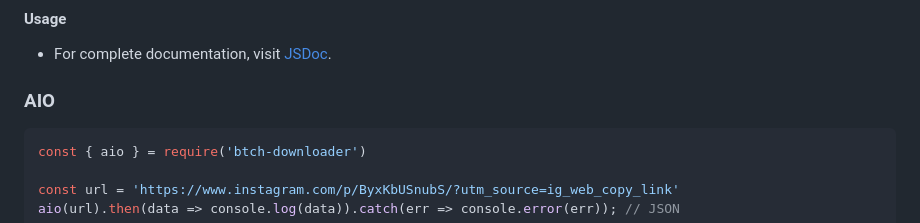
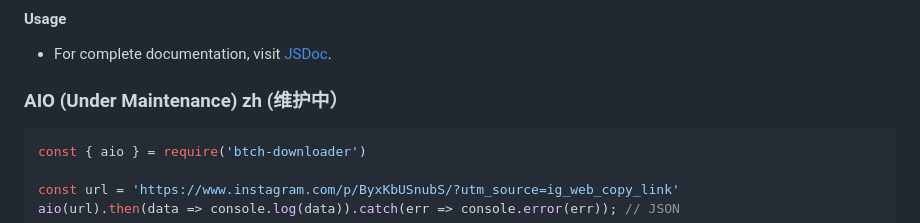
Before and after one commit to hostinger-bot/btch-downloader, a Markdown page: README.md, the part around the change. GitHub-like rendering.

````diff
--- a/README.md
+++ b/README.md
@@ -11,7 +11,7 @@ npm i btch-downloader
 #### Usage
    - For complete documentation, visit [JSDoc](https://hostinger-bot.github.io/btch-downloader/).
 
-### AIO
+### AIO (Under Maintenance) zh (维护中）
 ```js
 const { aio } = require('btch-downloader')
 
````
